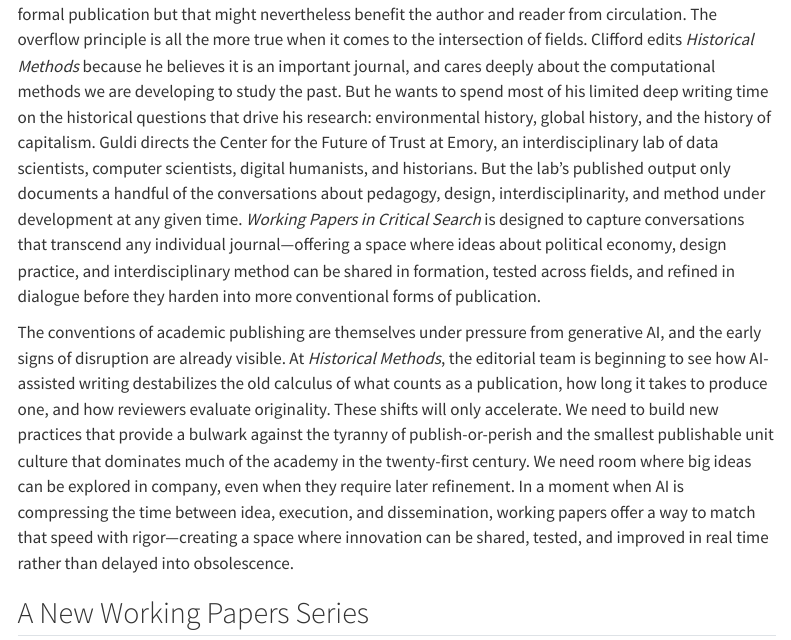
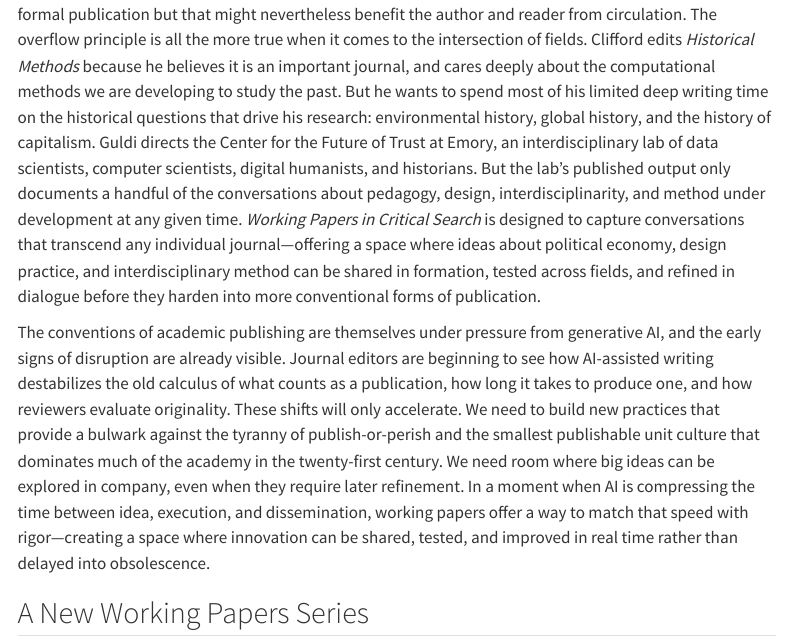
Before and after one commit to Working-Papers-in-Critical-Search/paper-001-introduction, a Quarto document (index.qmd): the page in a window 1100 px wide, from 4950 px down. Rendered offline with R 4.5, knitr and Pandoc in place of Quarto, with nearby package versions; menus at the side of the page are left out.

Commit message:
Generalize journal-editors observation (drop Historical Methods reference)

```diff
--- a/index.qmd
+++ b/index.qmd
@@ -86,7 +86,7 @@ But they also reveal a structural problem. The pace of discovery now exceeds the
 
 There is also a personal motivation. For any scholar, there are unpublished ideas that are not yet ready for formal publication but that might nevertheless benefit the author and reader from circulation. The overflow principle is all the more true when it comes to the intersection of fields. Clifford edits *Historical Methods* because he believes it is an important journal, and cares deeply about the computational methods we are developing to study the past. But he wants to spend most of his limited deep writing time on the historical questions that drive his research: environmental history, global history, and the history of capitalism. Guldi directs the Center for the Future of Trust at Emory, an interdisciplinary lab of data scientists, computer scientists, digital humanists, and historians. But the lab's published output only documents a handful of the conversations about pedagogy, design, interdisciplinarity, and method under development at any given time. *Working Papers in Critical Search* is designed to capture conversations that transcend any individual journal—offering a space where ideas about political economy, design practice, and interdisciplinary method can be shared in formation, tested across fields, and refined in dialogue before they harden into more conventional forms of publication.
 
-The conventions of academic publishing are themselves under pressure from generative AI, and the early signs of disruption are already visible. At *Historical Methods*, the editorial team is beginning to see how AI-assisted writing destabilizes the old calculus of what counts as a publication, how long it takes to produce one, and how reviewers evaluate originality. These shifts will only accelerate. We need to build new practices that provide a bulwark against the tyranny of publish-or-perish and the smallest publishable unit culture that dominates much of the academy in the twenty-first century. We need room where big ideas can be explored in company, even when they require later refinement. In a moment when AI is compressing the time between idea, execution, and dissemination, working papers offer a way to match that speed with rigor—creating a space where innovation can be shared, tested, and improved in real time rather than delayed into obsolescence.
+The conventions of academic publishing are themselves under pressure from generative AI, and the early signs of disruption are already visible. Journal editors are beginning to see how AI-assisted writing destabilizes the old calculus of what counts as a publication, how long it takes to produce one, and how reviewers evaluate originality. These shifts will only accelerate. We need to build new practices that provide a bulwark against the tyranny of publish-or-perish and the smallest publishable unit culture that dominates much of the academy in the twenty-first century. We need room where big ideas can be explored in company, even when they require later refinement. In a moment when AI is compressing the time between idea, execution, and dissemination, working papers offer a way to match that speed with rigor—creating a space where innovation can be shared, tested, and improved in real time rather than delayed into obsolescence.
 
 ## A New Working Papers Series
 
```
